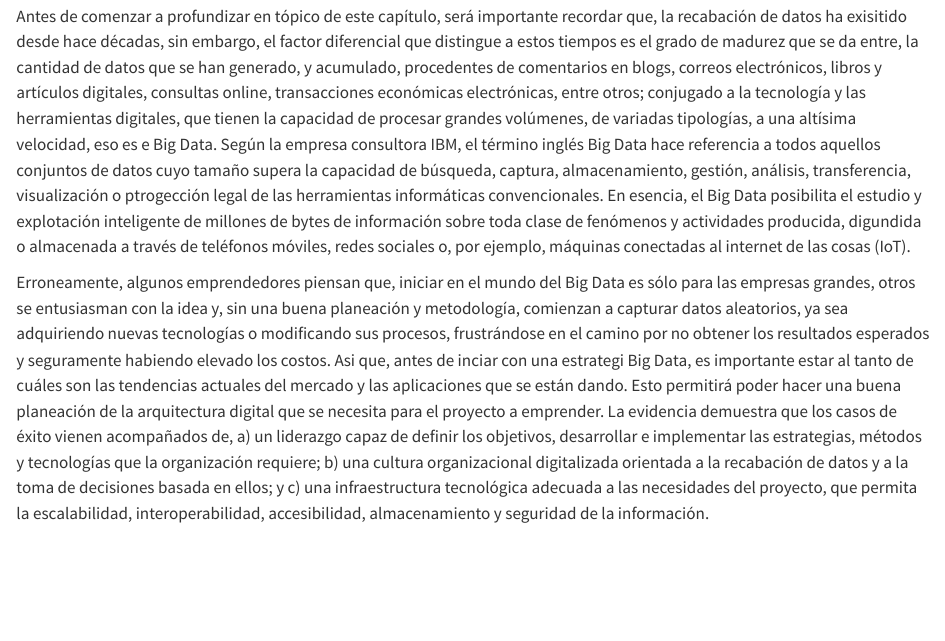
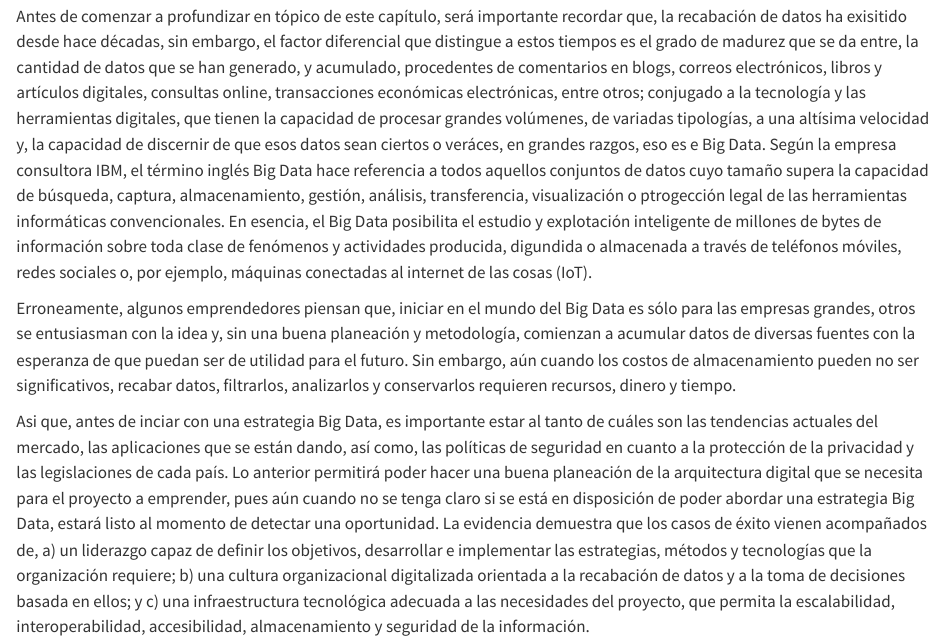
Before and after one commit to jennycheco/emprendimiento_book, a Quarto document (2_metodos_tecnologias.qmd): the page in a window 1100 px wide, from 660 px down. Rendered offline with R 4.5, knitr and Pandoc in place of Quarto, with nearby package versions.

Commit message:
Update 2_metodos_tecnologias.qmd

```diff
--- a/2_metodos_tecnologias.qmd
+++ b/2_metodos_tecnologias.qmd
@@ -10,10 +10,12 @@ Orientar al emprendedor en el ámbito turístico sobre los métodos aplicables a
 
 Esta frase resalta la importancia de ir más allá de la simple recopilación de datos y aprovecharlos de manera efectiva para obtener conocimiento y sabiduría. En la vida empresarial, es común acumular datos sobre transacciones y operaciones diarias. En el ámbito del turismo, el enfoque se amplía aún más al aprovechar el big data en tiempo real, que proporciona información valiosa sobre los viajeros, sus trayectos, preferencias y prioridades. Este vasto conjunto de datos ofrece amplias oportunidades para optimizar las operaciones de viaje, personalizar las ofertas, mejorar la prestación de servicios y abrir nuevos canales de negocio. En este capítulo, se explorarán los métodos y herramientas disponibles para aprovechar al máximo los datos en el emprendimiento turístico. Y se presentará una ruta para convertir los datos en información que pueda ser utilizada para impulsar el éxito en el mundo del turismo.
 
-Antes de comenzar a profundizar en tópico de este capítulo, será importante recordar que, la recabación de datos ha exisitido desde hace décadas, sin embargo, el factor diferencial que distingue a estos tiempos es el grado de madurez que se da entre, la cantidad de datos que se han generado, y acumulado, procedentes de comentarios en blogs, correos electrónicos, libros y artículos digitales, consultas online, transacciones económicas electrónicas, entre otros; conjugado a la tecnología y las herramientas digitales, que tienen la capacidad de procesar grandes volúmenes, de variadas tipologías, a una altísima velocidad, eso es e Big Data. Según la empresa consultora IBM, el término inglés Big Data hace referencia a todos aquellos conjuntos de datos cuyo tamaño supera la capacidad de búsqueda, captura, almacenamiento, gestión, análisis, transferencia, visualización o ptrogección legal de las herramientas informáticas convencionales. En esencia, el Big Data posibilita el estudio y explotación inteligente de millones de bytes de información sobre toda clase de fenómenos y actividades producida, digundida o almacenada a través de teléfonos móviles, redes sociales o, por ejemplo, máquinas conectadas al internet de las cosas (IoT).
+Antes de comenzar a profundizar en tópico de este capítulo, será importante recordar que, la recabación de datos ha exisitido desde hace décadas, sin embargo, el factor diferencial que distingue a estos tiempos es el grado de madurez que se da entre, la cantidad de datos que se han generado, y acumulado, procedentes de comentarios en blogs, correos electrónicos, libros y artículos digitales, consultas online, transacciones económicas electrónicas, entre otros; conjugado a la tecnología y las herramientas digitales, que tienen la capacidad de procesar grandes volúmenes, de variadas tipologías, a una altísima velocidad y, la capacidad de discernir de que esos datos sean ciertos o veráces, en grandes razgos, eso es e Big Data. Según la empresa consultora IBM, el término inglés Big Data hace referencia a todos aquellos conjuntos de datos cuyo tamaño supera la capacidad de búsqueda, captura, almacenamiento, gestión, análisis, transferencia, visualización o ptrogección legal de las herramientas informáticas convencionales. En esencia, el Big Data posibilita el estudio y explotación inteligente de millones de bytes de información sobre toda clase de fenómenos y actividades producida, digundida o almacenada a través de teléfonos móviles, redes sociales o, por ejemplo, máquinas conectadas al internet de las cosas (IoT).
 
-Erroneamente, algunos emprendedores piensan que, iniciar en el mundo del Big Data es sólo para las empresas grandes, otros se entusiasman con la idea y, sin una buena planeación y metodología, comienzan a capturar datos aleatorios, ya sea adquiriendo nuevas tecnologías o modificando sus procesos, frustrándose en el camino por no obtener los resultados esperados y seguramente habiendo elevado los costos.
-Asi que, antes de inciar con una estrategi Big Data, es importante estar al tanto de cuáles son las tendencias actuales del mercado y las aplicaciones que se están dando. Esto permitirá poder hacer una buena planeación de la arquitectura digital que se necesita para el proyecto a emprender. La evidencia demuestra que los casos de éxito vienen acompañados de, a) un liderazgo capaz de definir los objetivos, desarrollar e implementar las estrategias, métodos y tecnologías que la organización requiere; b) una cultura organizacional digitalizada orientada a la recabación de datos y a la toma de decisiones basada en ellos; y c) una infraestructura tecnológica adecuada a las necesidades del proyecto, que permita la escalabilidad, interoperabilidad, accesibilidad, almacenamiento y seguridad de la información.
+Erroneamente, algunos emprendedores piensan que, iniciar en el mundo del Big Data es sólo para las empresas grandes, otros se entusiasman con la idea y, sin una buena planeación y metodología, comienzan a acumular datos de diversas fuentes con la esperanza de que puedan ser de utilidad para el futuro. Sin embargo, aún cuando los costos de almacenamiento pueden no ser significativos, recabar datos, filtrarlos, analizarlos y conservarlos requieren recursos, dinero y tiempo.
+
+Asi que, antes de inciar con una estrategia Big Data, es importante estar al tanto de cuáles son las tendencias actuales del mercado, las aplicaciones que se están dando, así como, las políticas de seguridad en cuanto a la protección de la privacidad y las legislaciones de cada país. Lo anterior permitirá poder hacer una buena planeación de la arquitectura digital que se necesita para el proyecto a emprender, pues aún cuando no se tenga claro si se está en disposición de poder abordar una estrategia Big Data, estará listo al momento de detectar una oportunidad.
+La evidencia demuestra que los casos de éxito vienen acompañados de, a) un liderazgo capaz de definir los objetivos, desarrollar e implementar las estrategias, métodos y tecnologías que la organización requiere; b) una cultura organizacional digitalizada orientada a la recabación de datos y a la toma de decisiones basada en ellos; y c) una infraestructura tecnológica adecuada a las necesidades del proyecto, que permita la escalabilidad, interoperabilidad, accesibilidad, almacenamiento y seguridad de la información.
 
 
 ## Métodos
```
